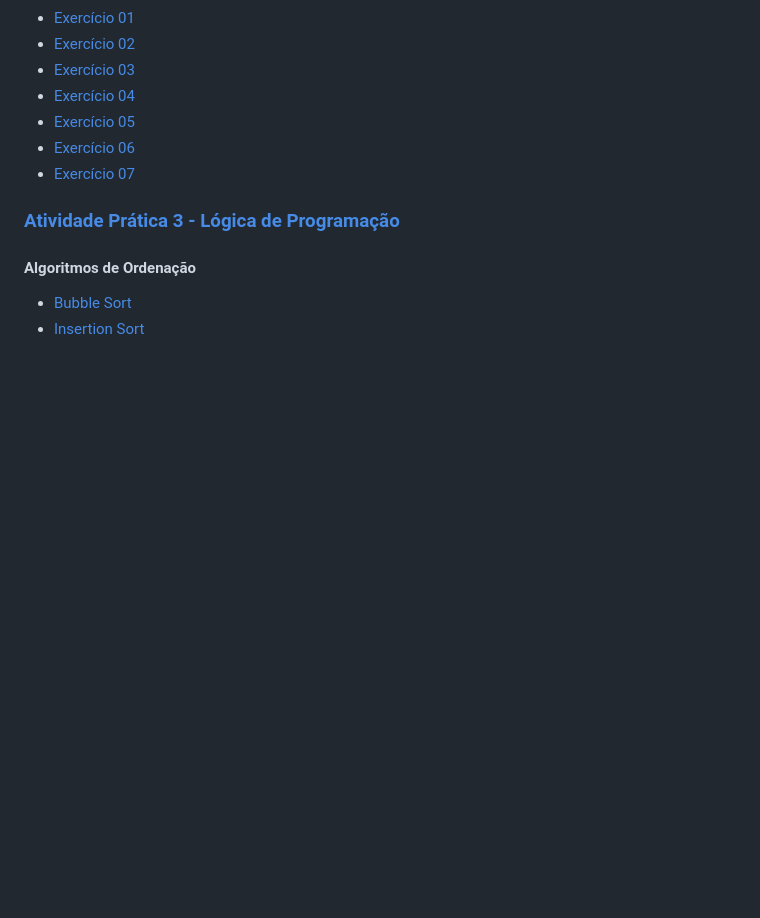
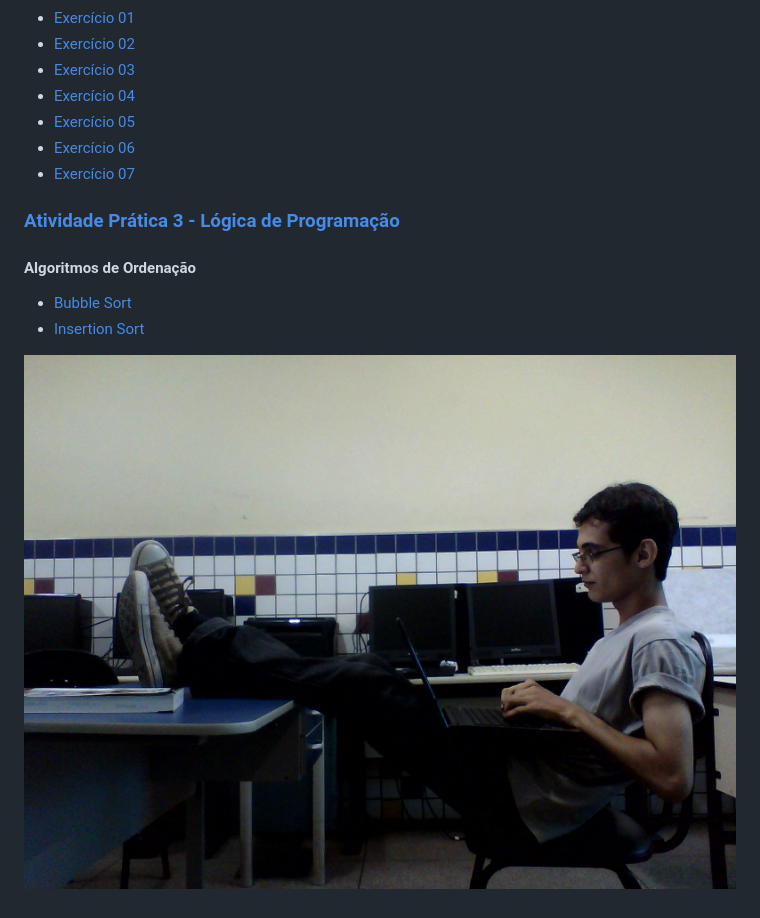
Before and after one commit to gleisonbt/Material_Desenv_Sistemas_Proz, a Markdown page: README.md, the part around the change. Rendered like a GitHub page; blank space fills up the shorter version.

```diff
--- a/README.md
+++ b/README.md
@@ -80,3 +80,5 @@
 #### Algoritmos de Ordenação
 - [Bubble Sort](https://github.com/gleisonbt/Material_Desenv_Sistemas_Proz/blob/main/ordenacao/BubbleSort.ALG)
 - [Insertion Sort](https://github.com/gleisonbt/Material_Desenv_Sistemas_Proz/blob/main/ordenacao/InsertionSort.ALG)
+
+![When I was young...](img/profile.jpg)
```
